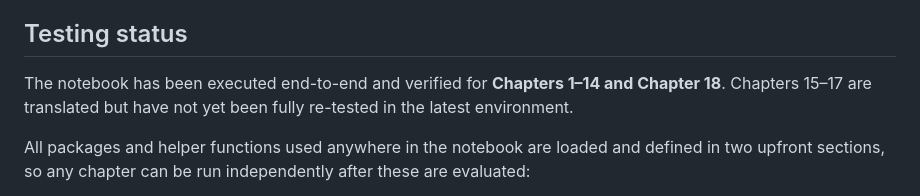
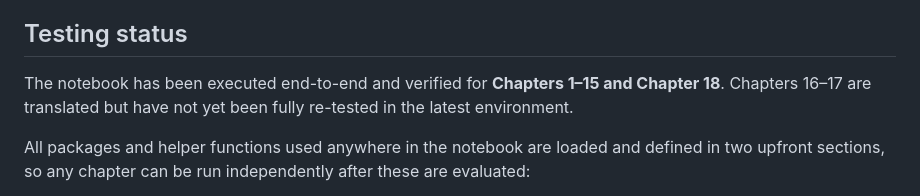
Before and after one commit to ElvisCasco/Julia_CT, a Markdown page: README.md, the part around the change. GitHub-like rendering.

Commit message:
Revise testing status in README.md
Updated testing status to reflect verification of Chapters 1–15.

```diff
--- a/README.md
+++ b/README.md
@@ -73,7 +73,7 @@ The Julia translation covers all 18 chapters of *Microeconometrics Using Stata*
 
 ## Testing status
 
-The notebook has been executed end-to-end and verified for **Chapters 1–14 and Chapter 18**. Chapters 15–17 are translated but have not yet been fully re-tested in the latest environment.
+The notebook has been executed end-to-end and verified for **Chapters 1–15 and Chapter 18**. Chapters 16–17 are translated but have not yet been fully re-tested in the latest environment.
 
 All packages and helper functions used anywhere in the notebook are loaded and defined in two upfront sections, so any chapter can be run independently after these are evaluated:
 
```
